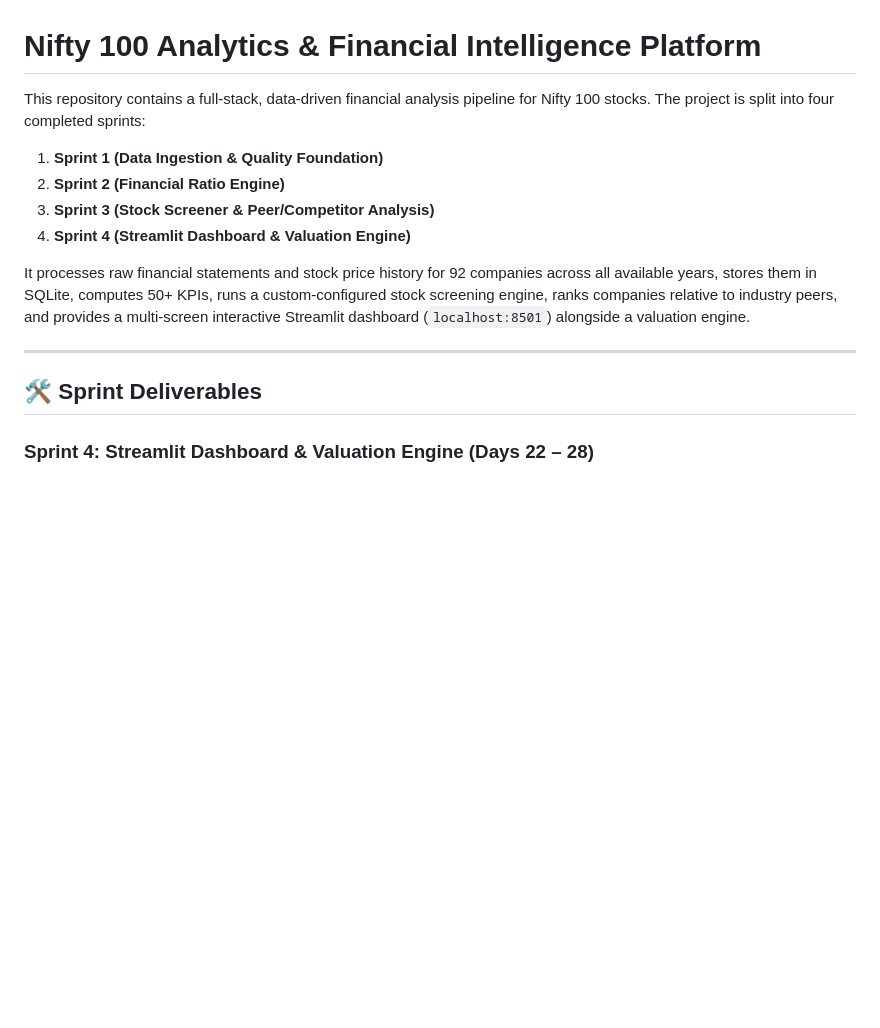
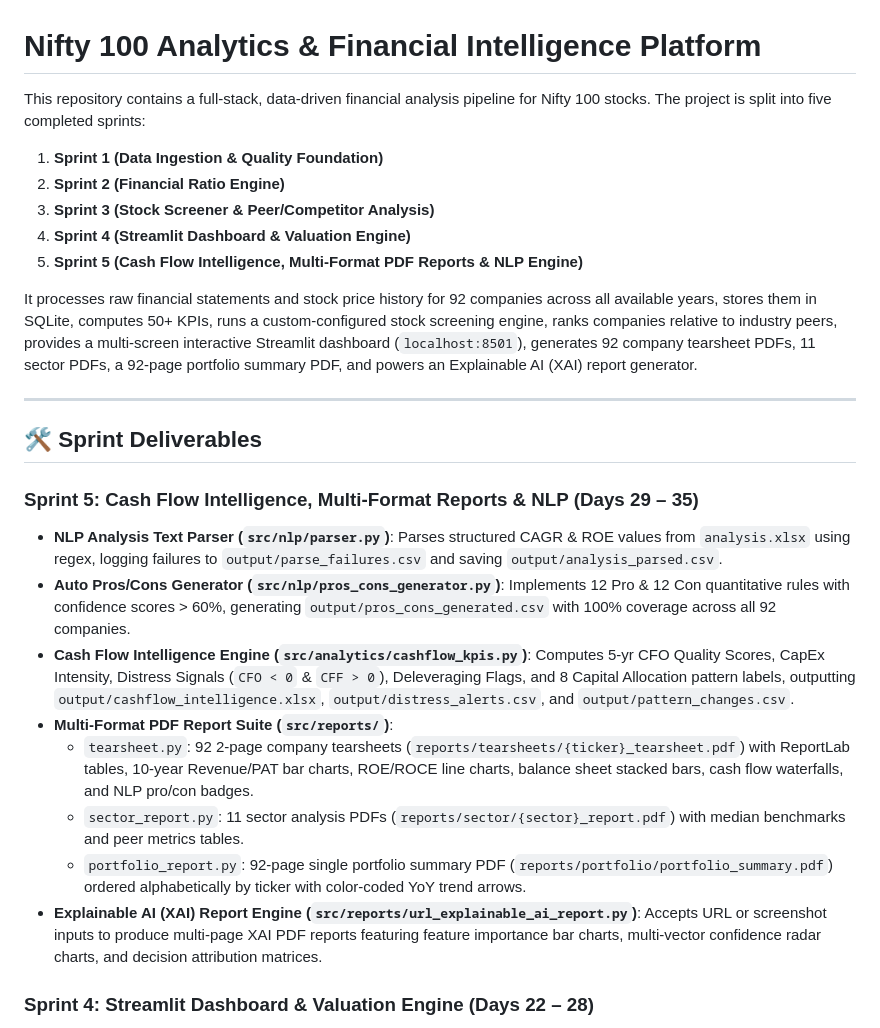
Before and after one commit to AKHIYAR-MUHAMMED/N100-FINANCIAL-INTELLIGENCE-PLATFORM, a Markdown page: README.md, the part around the change. Drawn GitHub-style; blank space fills up the shorter version.

Commit message:
docs(readme): add Sprint 5 deliverables and Explainable AI engine documentation

```diff
--- a/README.md
+++ b/README.md
@@ -1,16 +1,27 @@
 # Nifty 100 Analytics & Financial Intelligence Platform
 
-This repository contains a full-stack, data-driven financial analysis pipeline for Nifty 100 stocks. The project is split into four completed sprints:
+This repository contains a full-stack, data-driven financial analysis pipeline for Nifty 100 stocks. The project is split into five completed sprints:
 1. **Sprint 1 (Data Ingestion & Quality Foundation)**
 2. **Sprint 2 (Financial Ratio Engine)**
 3. **Sprint 3 (Stock Screener & Peer/Competitor Analysis)**
 4. **Sprint 4 (Streamlit Dashboard & Valuation Engine)**
+5. **Sprint 5 (Cash Flow Intelligence, Multi-Format PDF Reports & NLP Engine)**
 
-It processes raw financial statements and stock price history for 92 companies across all available years, stores them in SQLite, computes 50+ KPIs, runs a custom-configured stock screening engine, ranks companies relative to industry peers, and provides a multi-screen interactive Streamlit dashboard (`localhost:8501`) alongside a valuation engine.
+It processes raw financial statements and stock price history for 92 companies across all available years, stores them in SQLite, computes 50+ KPIs, runs a custom-configured stock screening engine, ranks companies relative to industry peers, provides a multi-screen interactive Streamlit dashboard (`localhost:8501`), generates 92 company tearsheet PDFs, 11 sector PDFs, a 92-page portfolio summary PDF, and powers an Explainable AI (XAI) report generator.
 
 ---
 
 ## 🛠️ Sprint Deliverables
+
+### Sprint 5: Cash Flow Intelligence, Multi-Format Reports & NLP (Days 29 – 35)
+- **NLP Analysis Text Parser (`src/nlp/parser.py`)**: Parses structured CAGR & ROE values from `analysis.xlsx` using regex, logging failures to `output/parse_failures.csv` and saving `output/analysis_parsed.csv`.
+- **Auto Pros/Cons Generator (`src/nlp/pros_cons_generator.py`)**: Implements 12 Pro & 12 Con quantitative rules with confidence scores > 60%, generating `output/pros_cons_generated.csv` with 100% coverage across all 92 companies.
+- **Cash Flow Intelligence Engine (`src/analytics/cashflow_kpis.py`)**: Computes 5-yr CFO Quality Scores, CapEx Intensity, Distress Signals (`CFO < 0` & `CFF > 0`), Deleveraging Flags, and 8 Capital Allocation pattern labels, outputting `output/cashflow_intelligence.xlsx`, `output/distress_alerts.csv`, and `output/pattern_changes.csv`.
+- **Multi-Format PDF Report Suite (`src/reports/`)**:
+  - `tearsheet.py`: 92 2-page company tearsheets (`reports/tearsheets/{ticker}_tearsheet.pdf`) with ReportLab tables, 10-year Revenue/PAT bar charts, ROE/ROCE line charts, balance sheet stacked bars, cash flow waterfalls, and NLP pro/con badges.
+  - `sector_report.py`: 11 sector analysis PDFs (`reports/sector/{sector}_report.pdf`) with median benchmarks and peer metrics tables.
+  - `portfolio_report.py`: 92-page single portfolio summary PDF (`reports/portfolio/portfolio_summary.pdf`) ordered alphabetically by ticker with color-coded YoY trend arrows.
+- **Explainable AI (XAI) Report Engine (`src/reports/url_explainable_ai_report.py`)**: Accepts URL or screenshot inputs to produce multi-page XAI PDF reports featuring feature importance bar charts, multi-vector confidence radar charts, and decision attribution matrices.
 
 ### Sprint 4: Streamlit Dashboard & Valuation Engine (Days 22 – 28)
 - **Interactive Multi-Page Streamlit App (`src/dashboard/app.py`)**:
```
